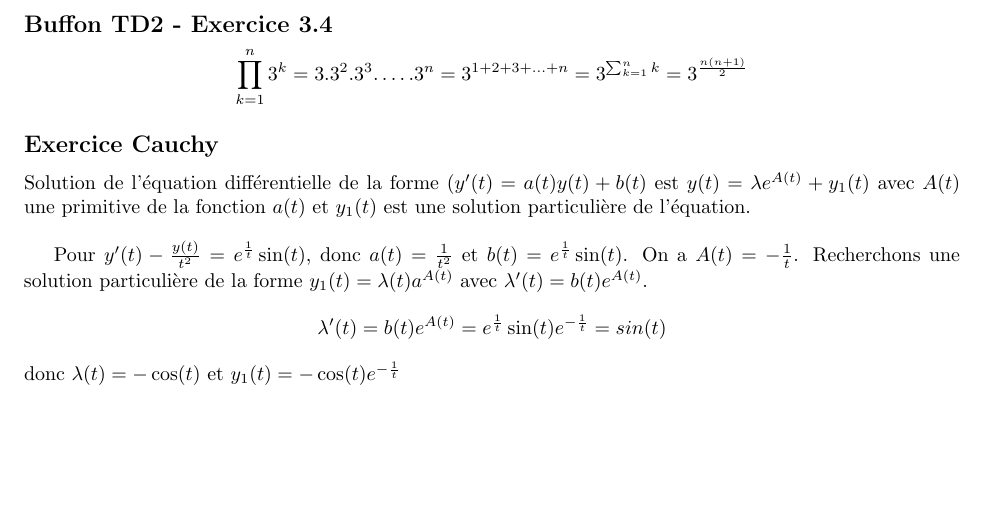
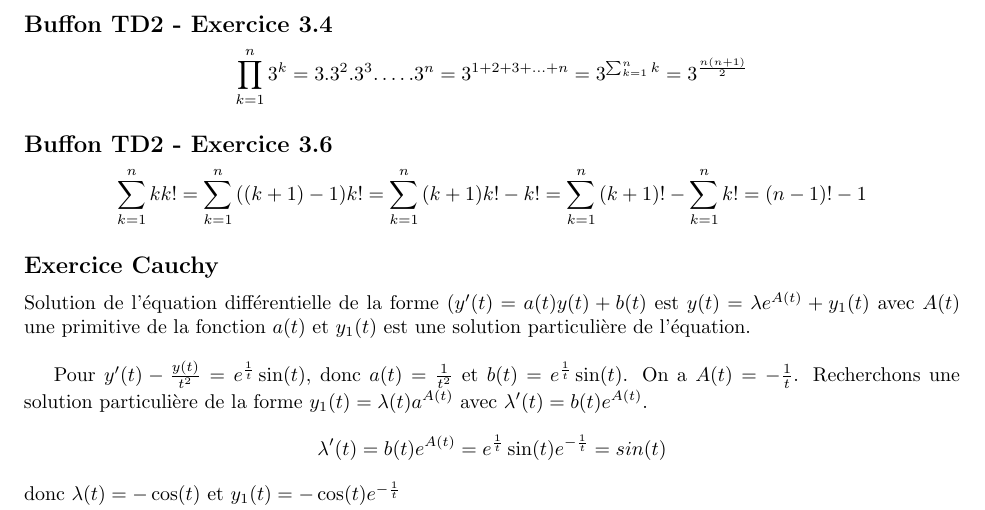
Before and after one commit to PAYRAULT/MPI, a LaTeX book (Math_101/TD/TD3.tex): part of page 4 of 4, cut so that both start at the same text, the shorter picture padded with empty space. Compiled offline with pdfLaTeX.

Commit message:
Bufon, TD2 ex3.6

```diff
--- a/Math_101/TD/TD3.tex
+++ b/Math_101/TD/TD3.tex
@@ -189,6 +189,11 @@ $$\frac{\prod_{k=0}^{n}{u_n}}{\prod_{k=0}^{n}{v_n}}$$
 \subsection*{Buffon TD2 - Exercice 3.4}
 $$\prod_{k=1}^{n}{3^k} = 3 . 3^2 . 3^3 . \ldots . 3^n = 3^{1+2+3+\ldots+n} = 3^{\sum_{k=1}^{n}{k}} = 3^{\frac{n(n+1)}{2}}$$
 
+
+\subsection*{Buffon TD2 - Exercice 3.6}
+$$\sum_{k=1}^{n}{kk!} = \sum_{k=1}^{n}{((k+1)-1)k!} = \sum_{k=1}^{n}{(k+1)k!-k!} = \sum_{k=1}^{n}{(k+1)!}-\sum_{k=1}^{n}{k!} = (n-1)! -1$$
+
+
 \subsection*{Exercice Cauchy}
 Solution de l'\'equation diff\'erentielle de la forme $(y'(t) = a(t)y(t) + b(t)$ est $y(t) = \lambda e^{A(t)}+y_1(t)$ avec $A(t)$ une primitive de la fonction $a(t)$ et $y_1(t)$ est une solution particuli\`ere de l'\'equation.\\
 
```
Also changed, not shown: Math_101/TD/TD3.pdf.
